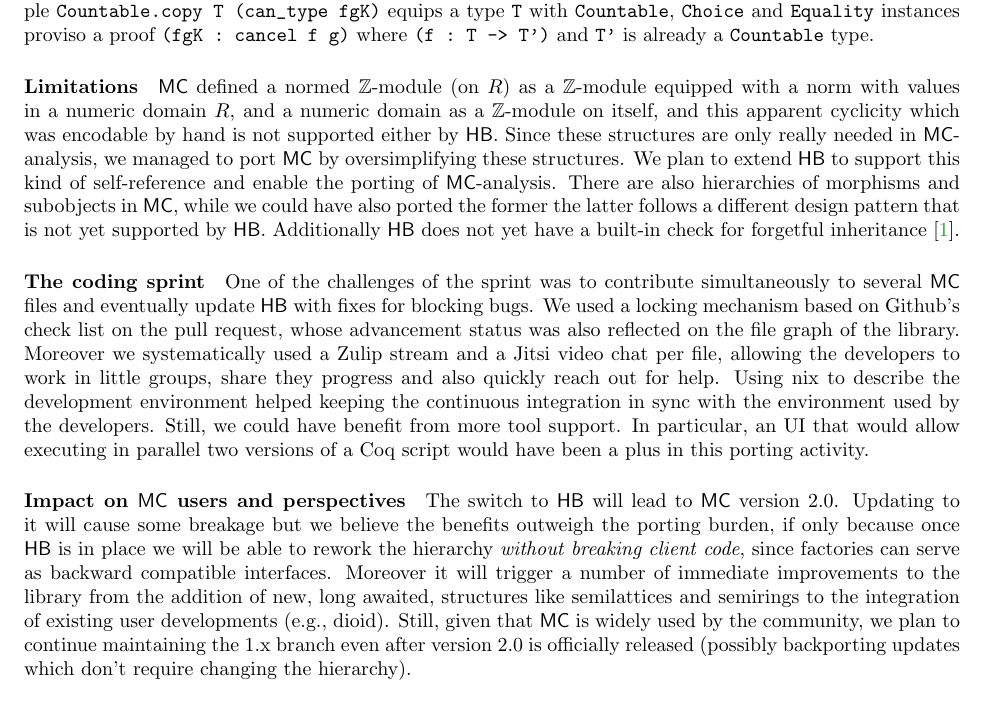
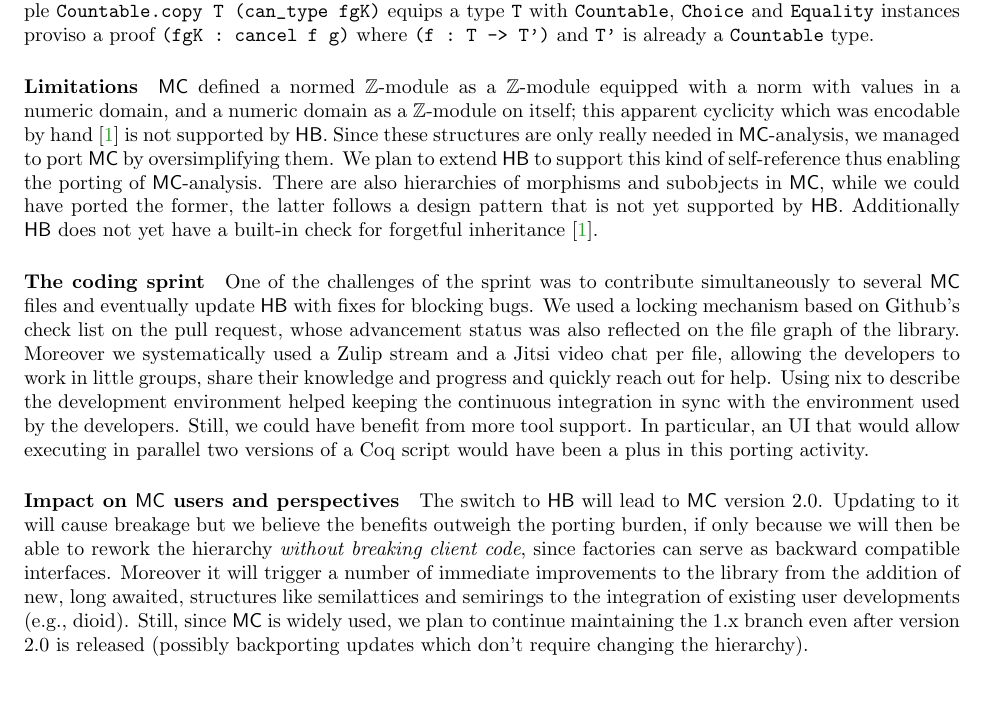
Before and after one commit to gares/coqwshulk, a LaTeX paper (hulk.tex): part of page 2 of 2, cut so that both start at the same text, the shorter picture padded with empty space. Compiled offline with pdfLaTeX.

Commit message:
compression adn fixes

```diff
--- a/hulk.tex
+++ b/hulk.tex
@@ -245,16 +245,17 @@
 
 \paragraph{Limitations}
 
-\MC{} defined a normed $\mathbb{Z}$-module (on $R$) as a
-$\mathbb{Z}$-module equipped with a norm with values in a numeric domain $R$,
-and a numeric domain as a $\mathbb{Z}$-module on itself, and this apparent
-cyclicity which was encodable by hand is not supported either by \HB{}.
+\MC{} defined a normed $\mathbb{Z}$-module as a
+$\mathbb{Z}$-module equipped with a norm with values in a numeric domain,
+and a numeric domain as a $\mathbb{Z}$-module on itself; this apparent
+cyclicity which was encodable by hand~\cite{affeldt:hal-02463336}
+is not supported by \HB{}.
 Since these structures are only really needed in \MC{}-analysis,
-we managed to port \MC{} by oversimplifying these structures.
+we managed to port \MC{} by oversimplifying them.
 We plan to extend \HB{} to support this kind of self-reference
-and enable the porting of \MC{}-analysis. There are also hierarchies of
-morphisms and subobjects in \MC{}, while we could have also ported the former
-the latter follows a different design pattern that is not yet
+thus enabling the porting of \MC{}-analysis. There are also hierarchies of
+morphisms and subobjects in \MC{}, while we could have ported the former,
+the latter follows a design pattern that is not yet
 supported by \HB{}. Additionally \HB{} does not yet have a built-in check for
 forgetful inheritance~\cite{affeldt:hal-02463336}.
 
@@ -265,8 +266,8 @@
 We used a locking mechanism based on Github's check list on the pull request,
 whose advancement status was also reflected on the file graph of the library.
 Moreover we systematically used a Zulip stream and a Jitsi video chat per file,
-allowing the developers to work in little groups, share they progress and
-also quickly reach out for help. Using nix to describe the development
+allowing the developers to work in little groups,
+share their knowledge and progress and quickly reach out for help. Using nix to describe the development
 environment helped keeping the continuous integration in sync with the
 environment used by the developers.
 Still, we could have benefit from more tool support. In particular,
@@ -275,17 +276,17 @@
 
 \paragraph{Impact on \MC{} users and perspectives}
 
-The switch to \HB{} will lead to \MC{} version 2.0. Updating to it will cause some
-breakage but we believe the benefits outweigh the porting burden, if only because
-once \HB{} is in place we will be able to rework the hierarchy
+The switch to \HB{} will lead to \MC{} version 2.0. Updating to it will cause
+breakage but we believe the benefits outweigh the porting burden,
+if only because we will then be able to rework the hierarchy
 \emph{without breaking client code}, since factories can serve as backward
 compatible interfaces. Moreover it will trigger a number
 of immediate improvements to the library from the addition of new, long awaited,
 structures like semilattices and semirings to the integration of existing user
 developments (e.g., dioid).
 %
-Still, given that \MC{} is widely used by the community, we plan to continue
-maintaining the 1.x branch even after version 2.0 is officially released
+Still, since \MC{} is widely used, we plan to continue
+maintaining the 1.x branch even after version 2.0 is released
 (possibly backporting updates which don't require changing the hierarchy).
 
 \label{sect:bib}
```
